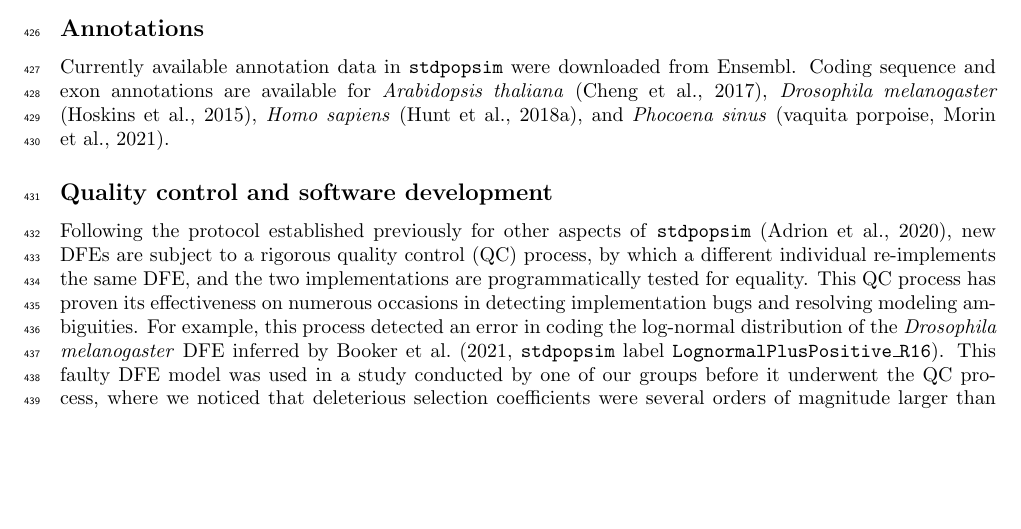
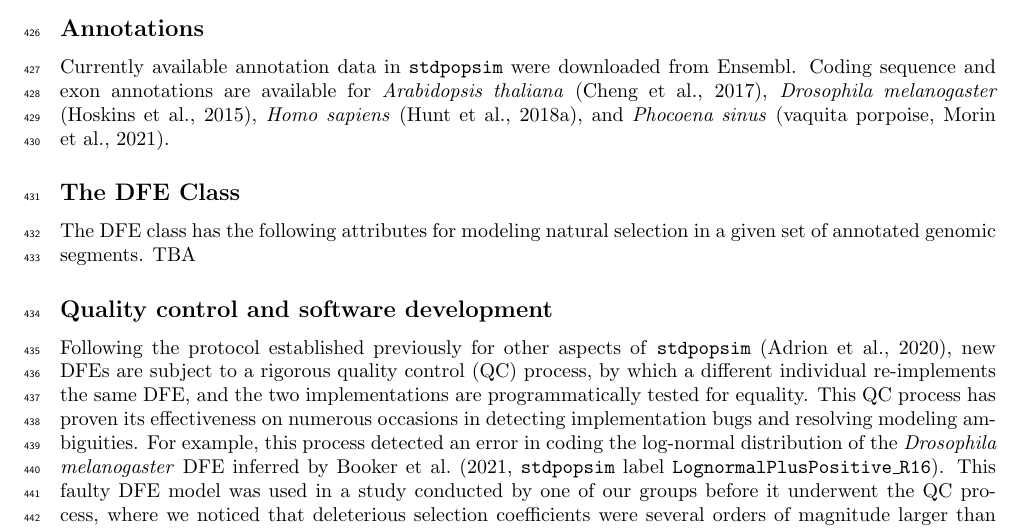
Before and after one commit to popsim-consortium/analysis2_manuscript, a LaTeX document (analysis2_manuscript.tex): part of page 14 of 32, cut so that both start at the same text, the shorter picture padded with empty space. Compiled offline with pdfLaTeX.

Commit message:
- Cleaned up old comments - Set up response to 1.5
Wrote responses to some reviewer comments + made associated edits to manuscript

```diff
--- a/analysis2_manuscript.tex
+++ b/analysis2_manuscript.tex
@@ -875,12 +859,17 @@
     \textit{Homo sapiens} \citep{hunt2018ensembl},
     and \textit{Phocoena sinus} \citep[vaquita porpoise,][]{morin2021}.
 
+    \subsection*{The DFE Class}
+    \revpoint{1}{5}
+    The DFE class has the following attributes for modeling natural selection in a given set of annotated genomic segments.
+    TBA
+
+
     \subsection*{Quality control and software development}
     Following the protocol established previously for other aspects of \stdpopsim{} \citep{adrion2020community},
     new DFEs are subject to a rigorous quality control (QC) process,
     by which a different individual re-implements the same DFE, and the two implementations
     are programmatically tested for equality.
-    %IG: tried to put a more positive spin on the DFE bug example
     This QC process has proven its effectiveness on numerous occasions in detecting implementation bugs
     and resolving modeling ambiguities.
     For example, this process detected  an error in coding the log-normal distribution of
```
Also changed, not shown: Makefile, analysis2_manuscript.tex (38 more changed lines).
